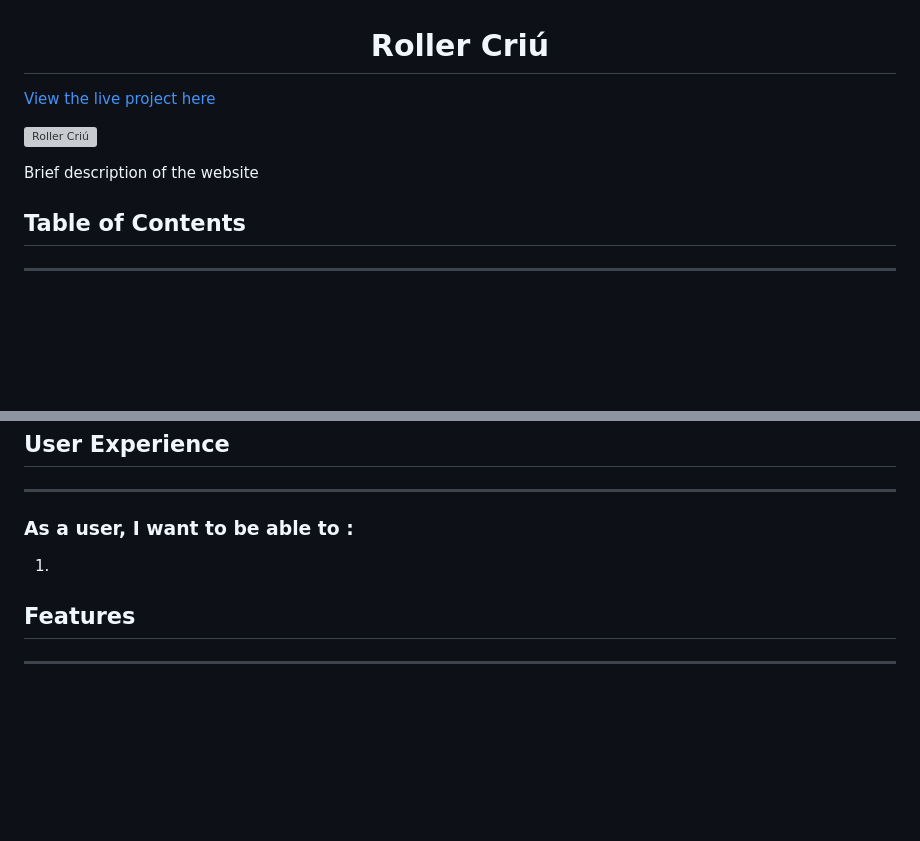
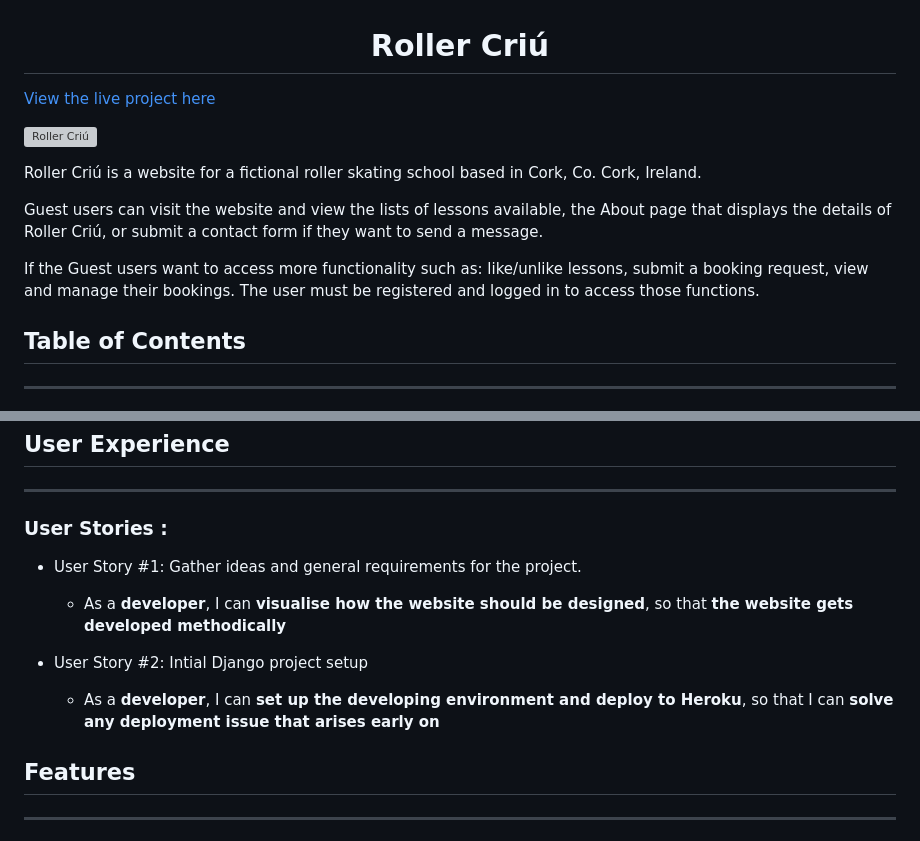
Before and after one commit to yamesjamess/p4-roller-criu, a Markdown page: README.md, 2 parts joined by grey strips. Rendered like a GitHub page; blank space fills up the shorter version; grey boxes are pictures that could not be loaded.

Commit message:
Write up the introduction and some user stories

```diff
--- a/README.md
+++ b/README.md
@@ -6,5 +6,9 @@
 
-Brief description of the website
+Roller Criú is a website for a fictional roller skating school based in Cork, Co. Cork, Ireland.
+
+Guest users can visit the website and view the lists of lessons available, the About page that displays the details of Roller Criú, or submit a contact form if they want to send a message.
+
+If the Guest users want to access more functionality such as: like/unlike lessons, submit a booking request, view and manage their bookings. The user must be registered and logged in to access those functions.
 
 ## Table of Contents
 ---
@@ -19,9 +23,13 @@ Brief description of the website
 ## User Experience
 ---
 
-### As a user, I want to be able to :
+### User Stories :
 
-1.
+* User Story #1: Gather ideas and general requirements for the project.
+  * As a **developer**, I can **visualise how the website should be designed**, so that **the website gets developed methodically**
+
+* User Story #2: Intial Django project setup
+  * As a **developer**, I can **set up the developing environment and deploy to Heroku**, so that I can **solve any deployment issue that arises early on**
 
 ## Features
 ---
```
Also changed, not shown: other parts of README.md (+2 -2 lines).
